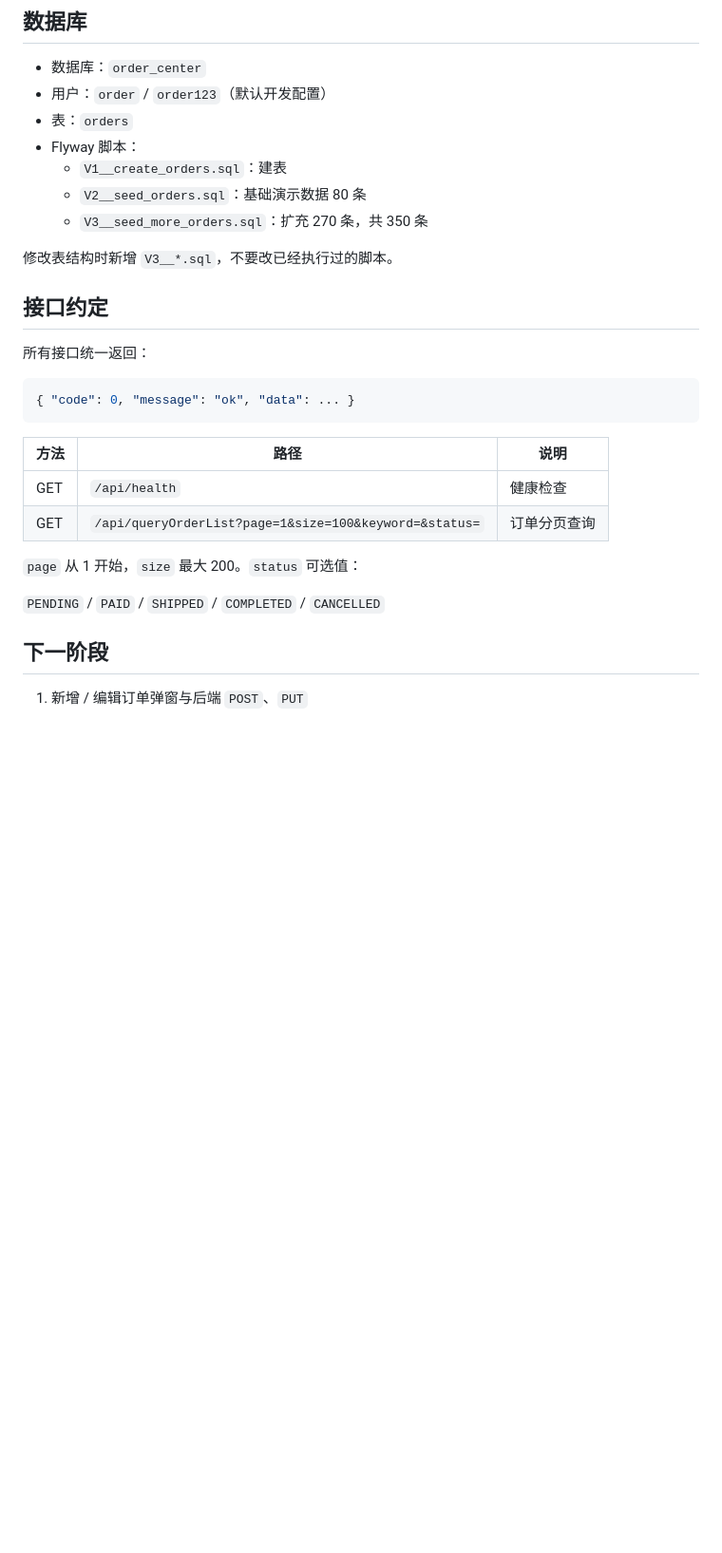
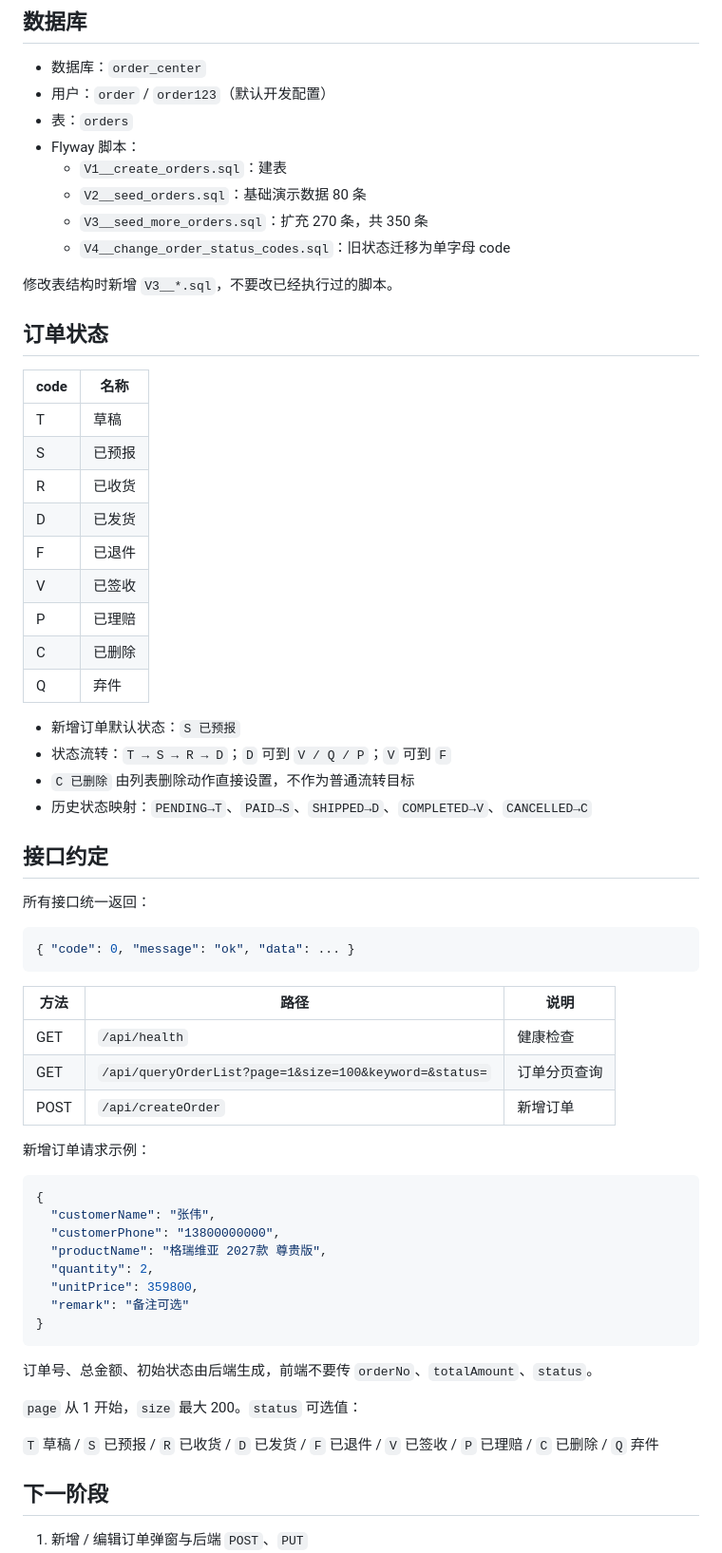
Before and after one commit to HuHaCar/OrderCenter, a Markdown page: README.md, the part around one of its changes. Shown at 95% size. Drawn GitHub-style; blank space fills up the shorter version.

````diff
--- a/README.md
+++ b/README.md
@@ -208,8 +211,28 @@ docker compose -f docker-compose.dev.yml down -v
   - `V1__create_orders.sql`：建表
   - `V2__seed_orders.sql`：基础演示数据 80 条
   - `V3__seed_more_orders.sql`：扩充 270 条，共 350 条
+  - `V4__change_order_status_codes.sql`：旧状态迁移为单字母 code
 
 修改表结构时新增 `V3__*.sql`，不要改已经执行过的脚本。
+
+## 订单状态
+
+| code | 名称 |
+|---|---|
+| T | 草稿 |
+| S | 已预报 |
+| R | 已收货 |
+| D | 已发货 |
+| F | 已退件 |
+| V | 已签收 |
+| P | 已理赔 |
+| C | 已删除 |
+| Q | 弃件 |
+
+- 新增订单默认状态：`S 已预报`
+- 状态流转：`T → S → R → D`；`D` 可到 `V / Q / P`；`V` 可到 `F`
+- `C 已删除` 由列表删除动作直接设置，不作为普通流转目标
+- 历史状态映射：`PENDING→T`、`PAID→S`、`SHIPPED→D`、`COMPLETED→V`、`CANCELLED→C`
 
 ## 接口约定
 
@@ -223,10 +246,26 @@ docker compose -f docker-compose.dev.yml down -v
 |---|---|---|
 | GET | `/api/health` | 健康检查 |
 | GET | `/api/queryOrderList?page=1&size=100&keyword=&status=` | 订单分页查询 |
+| POST | `/api/createOrder` | 新增订单 |
+
+新增订单请求示例：
+
+```json
+{
+  "customerName": "张伟",
+  "customerPhone": "13800000000",
+  "productName": "格瑞维亚 2027款 尊贵版",
+  "quantity": 2,
+  "unitPrice": 359800,
+  "remark": "备注可选"
+}
+```
+
+订单号、总金额、初始状态由后端生成，前端不要传 `orderNo`、`totalAmount`、`status`。
 
 `page` 从 1 开始，`size` 最大 200。`status` 可选值：
 
-`PENDING` / `PAID` / `SHIPPED` / `COMPLETED` / `CANCELLED`
+`T` 草稿 / `S` 已预报 / `R` 已收货 / `D` 已发货 / `F` 已退件 / `V` 已签收 / `P` 已理赔 / `C` 已删除 / `Q` 弃件
 
 ## 下一阶段
 
````
Also changed, not shown: other parts of README.md (+6 -3 lines), docs/order-center.png, 16 other files.
